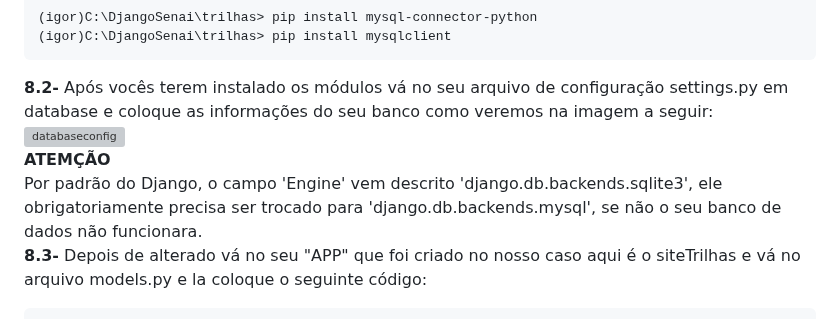
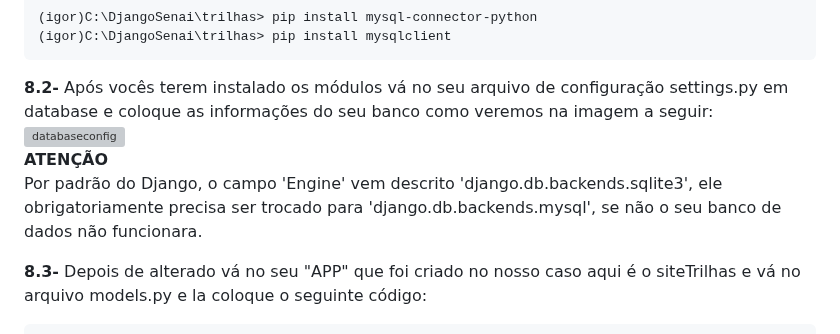
Before and after one commit to FJ-Souza/DjangoSenai, a Markdown page: README.md, the part around the change. GitHub-like rendering; grey boxes are pictures that could not be loaded.

````diff
--- a/README.md
+++ b/README.md
@@ -502,10 +502,11 @@ C:\DjangoSenai\trilhas> python .\manage.py collectstatic
 **8.2-** Após vocês terem instalado os módulos vá no seu arquivo de configuração settings.py em database e coloque as informações do seu banco como veremos na imagem a seguir:
 <br>
 ![databaseconfig](https://github.com/IMNascimento/DjangoSenai/assets/28989407/14f4dc81-49cc-4703-92f5-c12b7e8cc12c)<br>
-**ATEMÇÃO**
+**ATENÇÃO**
 <br>
 Por padrão do Django, o campo 'Engine' vem descrito 'django.db.backends.sqlite3', ele obrigatoriamente precisa ser trocado para 'django.db.backends.mysql', se não o seu banco de dados não funcionara.
 <br>
+
 **8.3-** Depois de alterado vá no seu "APP" que foi criado no nosso caso aqui é o siteTrilhas e vá no arquivo models.py e la coloque o seguinte código:
 
 ```python
````
